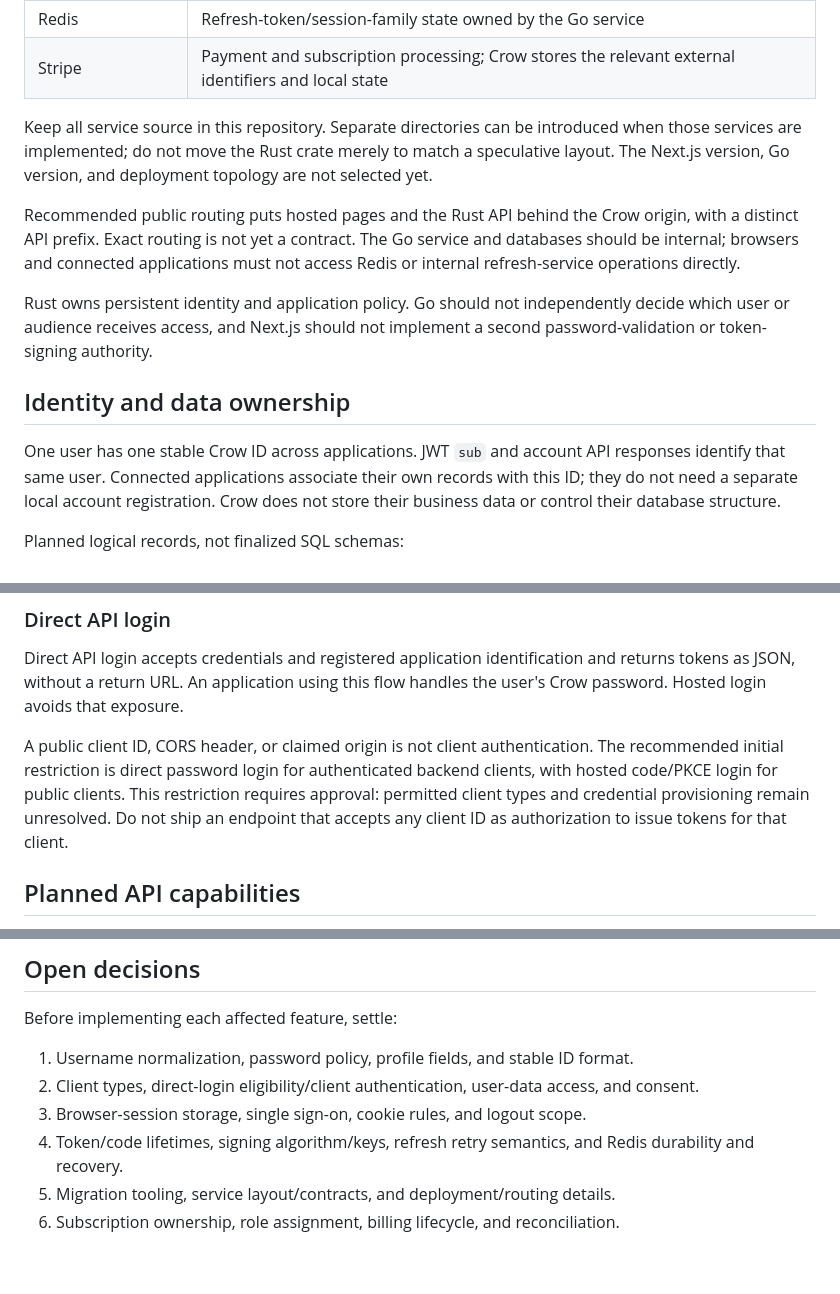
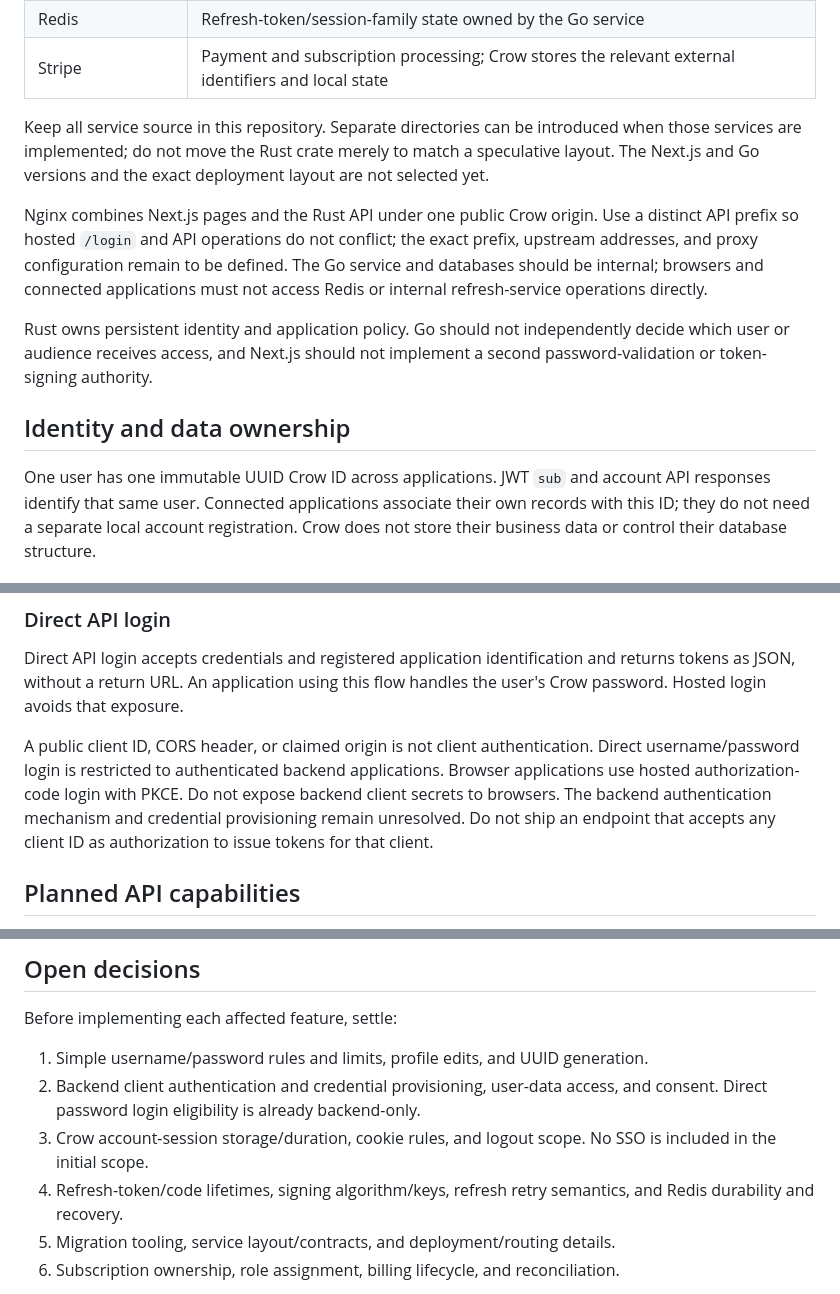
Before and after one commit to agersk0v/crow-auth, a Markdown page: docs/ARCHITECTURE.md, 3 parts joined by grey strips. Drawn GitHub-style; blank space fills up the shorter version.

Commit message:
Record login restrictions token expiry and single-origin deployment

```diff
--- a/docs/ARCHITECTURE.md
+++ b/docs/ARCHITECTURE.md
@@ -39,12 +40,13 @@ eventual multi-service directory layout.
 
 Keep all service source in this repository. Separate directories can be introduced
 when those services are implemented; do not move the Rust crate merely to match a
-speculative layout. The Next.js version, Go version, and deployment topology are
-not selected yet.
+speculative layout. The Next.js and Go versions and the exact deployment layout
+are not selected yet.
 
-Recommended public routing puts hosted pages and the Rust API behind the Crow
-origin, with a distinct API prefix. Exact routing is not yet a contract. The Go
-service and databases should be internal; browsers and connected applications
+Nginx combines Next.js pages and the Rust API under one public Crow origin.
+Use a distinct API prefix so hosted `/login` and API operations do not conflict;
+the exact prefix, upstream addresses, and proxy configuration remain to be defined.
+The Go service and databases should be internal; browsers and connected applications
 must not access Redis or internal refresh-service operations directly.
 
 Rust owns persistent identity and application policy. Go should not independently
@@ -53,7 +55,7 @@ a second password-validation or token-signing authority.
 
 ## Identity and data ownership
 
-One user has one stable Crow ID across applications. JWT `sub` and account API
+One user has one immutable UUID Crow ID across applications. JWT `sub` and account API
 responses identify that same user. Connected applications associate their own
 records with this ID; they do not need a separate local account registration.
 Crow does not store their business data or control their database structure.
@@ -133,10 +142,11 @@ and returns tokens as JSON, without a return URL. An application using this flow
 handles the user's Crow password. Hosted login avoids that exposure.
 
 A public client ID, CORS header, or claimed origin is not client authentication.
-The recommended initial restriction is direct password login for authenticated
-backend clients, with hosted code/PKCE login for public clients. This restriction
-requires approval: permitted client types and credential provisioning remain
-unresolved. Do not ship an endpoint that accepts any client ID as authorization
+Direct username/password login is restricted to authenticated backend
+applications. Browser applications use hosted authorization-code login with PKCE.
+Do not expose backend client secrets to browsers. The backend authentication
+mechanism and credential provisioning remain unresolved. Do not ship an endpoint
+that accepts any client ID as authorization
 to issue tokens for that client.
 
 ## Planned API capabilities
@@ -264,11 +279,12 @@ do not claim nonexistent test commands or suites pass.
 
 Before implementing each affected feature, settle:
 
-1. Username normalization, password policy, profile fields, and stable ID format.
-2. Client types, direct-login eligibility/client authentication, user-data access,
-   and consent.
-3. Browser-session storage, single sign-on, cookie rules, and logout scope.
-4. Token/code lifetimes, signing algorithm/keys, refresh retry semantics, and
+1. Simple username/password rules and limits, profile edits, and UUID generation.
+2. Backend client authentication and credential provisioning, user-data access,
+   and consent. Direct password login eligibility is already backend-only.
+3. Crow account-session storage/duration, cookie rules, and logout scope. No SSO
+   is included in the initial scope.
+4. Refresh-token/code lifetimes, signing algorithm/keys, refresh retry semantics, and
    Redis durability and recovery.
 5. Migration tooling, service layout/contracts, and deployment/routing details.
 6. Subscription ownership, role assignment, billing lifecycle, and reconciliation.
```
Also changed, not shown: other parts of docs/ARCHITECTURE.md (+22 -9 lines), docs/PRODUCT.md (+30 -19 lines).
